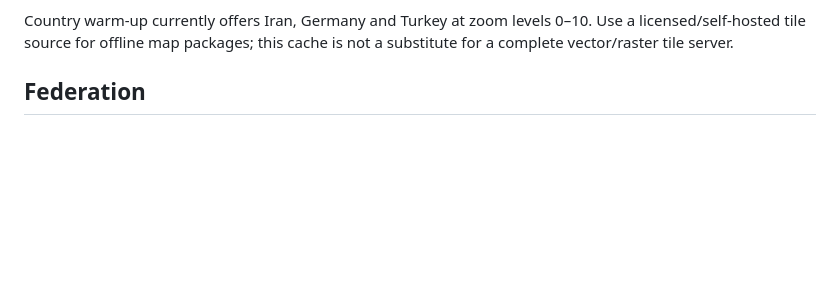
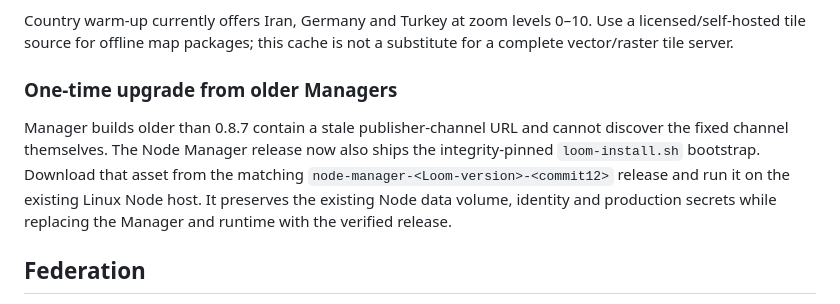
Before and after one commit to 0800x/Loom, a Markdown page: docs/node-manager.md, the part around the change. GitHub-like rendering; blank space fills up the shorter version.

Commit message:
docs(node): explain one-time upgrade for stale Manager channel

```diff
--- a/docs/node-manager.md
+++ b/docs/node-manager.md
@@ -68,6 +68,16 @@ flag merely to bypass a provider's terms.
 Country warm-up currently offers Iran, Germany and Turkey at zoom levels 0–10.
 Use a licensed/self-hosted tile source for offline map packages; this cache is
 not a substitute for a complete vector/raster tile server.
+
+### One-time upgrade from older Managers
+
+Manager builds older than 0.8.7 contain a stale publisher-channel URL and cannot
+discover the fixed channel themselves. The Node Manager release now also ships
+the integrity-pinned `loom-install.sh` bootstrap. Download that asset from the
+matching `node-manager-<Loom-version>-<commit12>` release and run it on the
+existing Linux Node host. It preserves the existing Node data volume, identity
+and production secrets while replacing the Manager and runtime with the
+verified release.
 
 ## Federation
 
```
